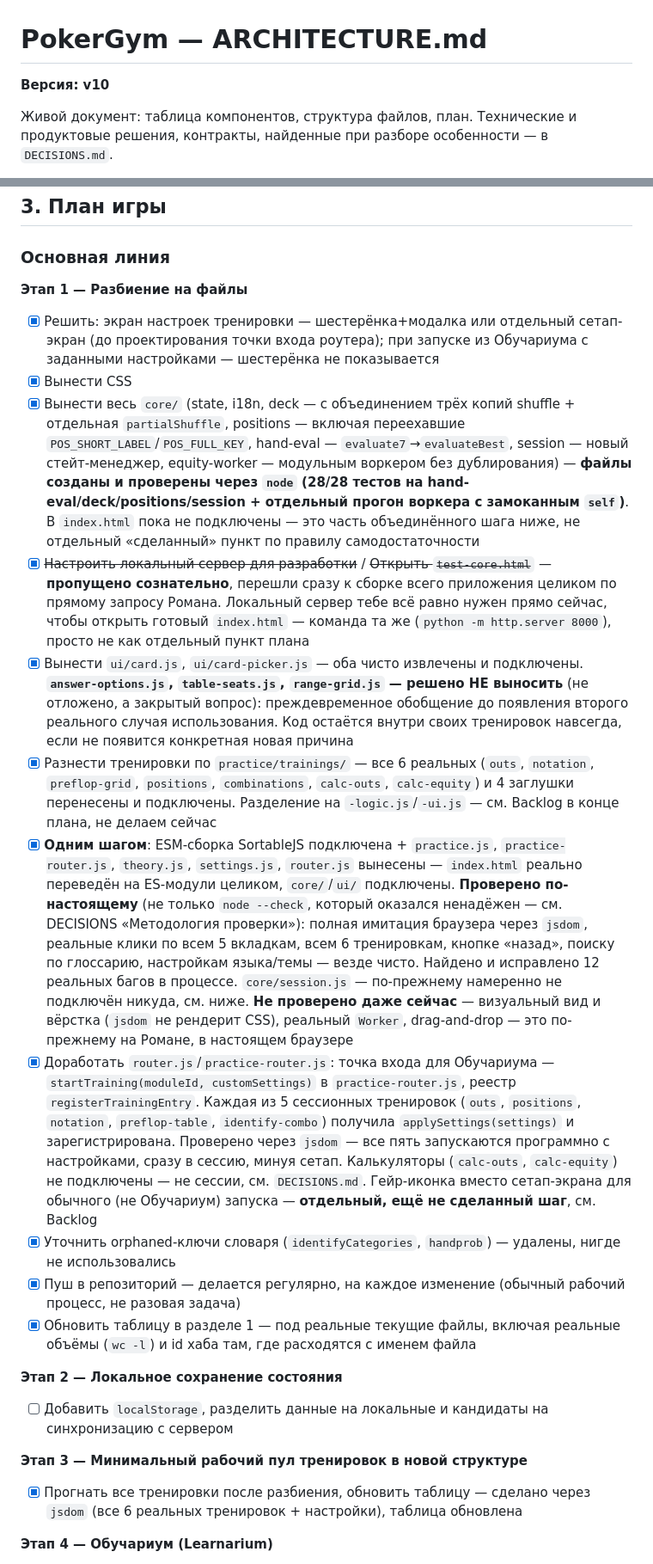
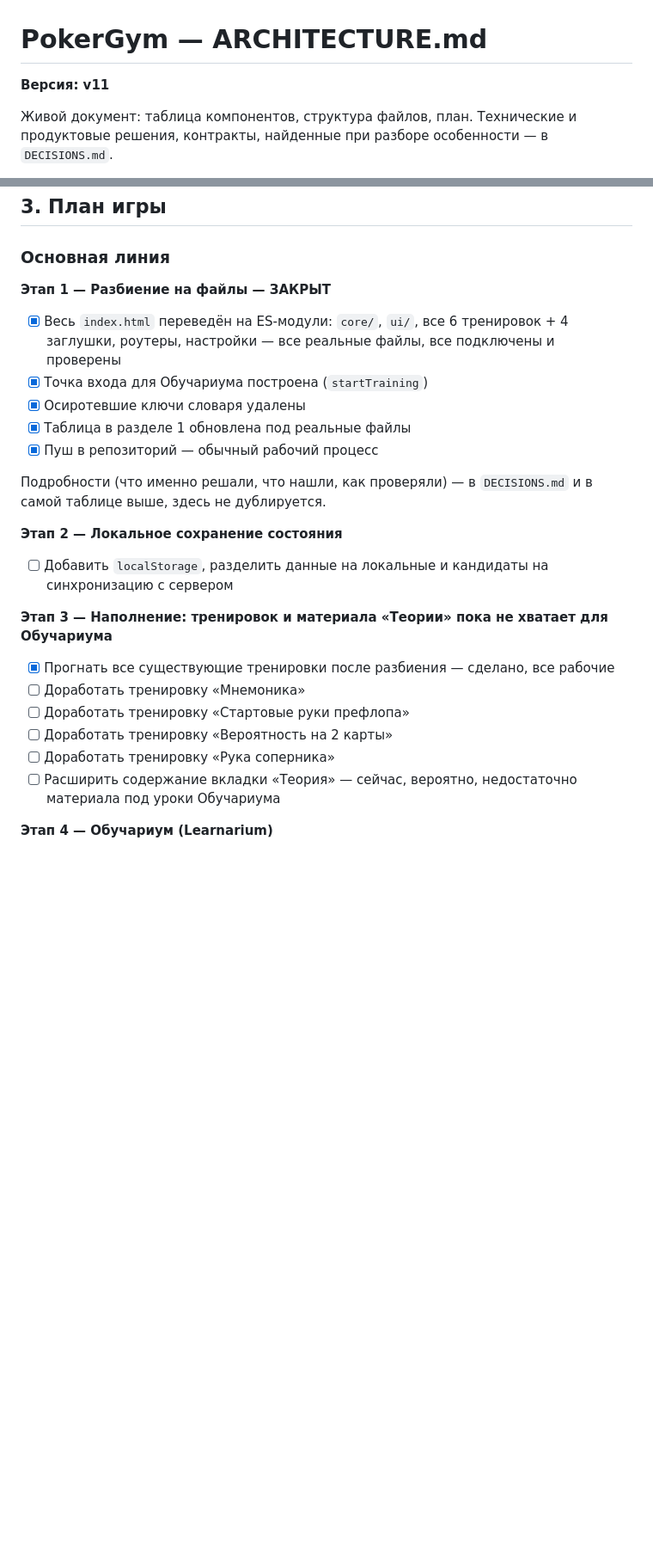
Before and after one commit to Ramzesikus/PokerGym, a Markdown page: ARCHITECTURE.md, 2 parts joined by grey strips. Shown at 86% size. Drawn GitHub-style; blank space fills up the shorter version.

Commit message:
Финализирован Этап 1. Актуализирован architecture.md

```diff
--- a/ARCHITECTURE.md
+++ b/ARCHITECTURE.md
@@ -1,6 +1,6 @@
 # PokerGym — ARCHITECTURE.md
 
-**Версия: v10**
+**Версия: v11**
 
 Живой документ: таблица компонентов, структура файлов, план. Технические и продуктовые решения, контракты, найденные при разборе особенности — в `DECISIONS.md`.
 
@@ -129,24 +129,25 @@ pokergym/
 
 ### Основная линия
 
-**Этап 1 — Разбиение на файлы**
-- [x] Решить: экран настроек тренировки — шестерёнка+модалка или отдельный сетап-экран (до проектирования точки входа роутера); при запуске из Обучариума с заданными настройками — шестерёнка не показывается
-- [x] Вынести CSS
-- [x] Вынести весь `core/` (state, i18n, deck — с объединением трёх копий shuffle + отдельная `partialShuffle`, positions — включая переехавшие `POS_SHORT_LABEL`/`POS_FULL_KEY`, hand-eval — `evaluate7`→`evaluateBest`, session — новый стейт-менеджер, equity-worker — модульным воркером без дублирования) — **файлы созданы и проверены через `node` (28/28 тестов на hand-eval/deck/positions/session + отдельный прогон воркера с замоканным `self`)**. В `index.html` пока не подключены — это часть объединённого шага ниже, не отдельный «сделанный» пункт по правилу самодостаточности
-- [x] ~~Настроить локальный сервер для разработки~~ / ~~Открыть `test-core.html`~~ — **пропущено сознательно**, перешли сразу к сборке всего приложения целиком по прямому запросу Романа. Локальный сервер тебе всё равно нужен прямо сейчас, чтобы открыть готовый `index.html` — команда та же (`python -m http.server 8000`), просто не как отдельный пункт плана
-- [x] Вынести `ui/card.js`, `ui/card-picker.js` — оба чисто извлечены и подключены. **`answer-options.js`, `table-seats.js`, `range-grid.js` — решено НЕ выносить** (не отложено, а закрытый вопрос): преждевременное обобщение до появления второго реального случая использования. Код остаётся внутри своих тренировок навсегда, если не появится конкретная новая причина
-- [x] Разнести тренировки по `practice/trainings/` — все 6 реальных (`outs`, `notation`, `preflop-grid`, `positions`, `combinations`, `calc-outs`, `calc-equity`) и 4 заглушки перенесены и подключены. Разделение на `-logic.js`/`-ui.js` — см. Backlog в конце плана, не делаем сейчас
-- [x] **Одним шагом**: ESM-сборка SortableJS подключена + `practice.js`, `practice-router.js`, `theory.js`, `settings.js`, `router.js` вынесены — `index.html` реально переведён на ES-модули целиком, `core/`/`ui/` подключены. **Проверено по-настоящему** (не только `node --check`, который оказался ненадёжен — см. DECISIONS «Методология проверки»): полная имитация браузера через `jsdom`, реальные клики по всем 5 вкладкам, всем 6 тренировкам, кнопке «назад», поиску по глоссарию, настройкам языка/темы — везде чисто. Найдено и исправлено 12 реальных багов в процессе. `core/session.js` — по-прежнему намеренно не подключён никуда, см. ниже. **Не проверено даже сейчас** — визуальный вид и вёрстка (`jsdom` не рендерит CSS), реальный `Worker`, drag-and-drop — это по-прежнему на Романе, в настоящем браузере
-- [x] Доработать `router.js`/`practice-router.js`: точка входа для Обучариума — `startTraining(moduleId, customSettings)` в `practice-router.js`, реестр `registerTrainingEntry`. Каждая из 5 сессионных тренировок (`outs`, `positions`, `notation`, `preflop-table`, `identify-combo`) получила `applySettings(settings)` и зарегистрирована. Проверено через `jsdom` — все пять запускаются программно с настройками, сразу в сессию, минуя сетап. Калькуляторы (`calc-outs`, `calc-equity`) не подключены — не сессии, см. `DECISIONS.md`. Гейр-иконка вместо сетап-экрана для обычного (не Обучариум) запуска — **отдельный, ещё не сделанный шаг**, см. Backlog
-- [x] Уточнить orphaned-ключи словаря (`identifyCategories`, `handprob`) — удалены, нигде не использовались
-- [x] Пуш в репозиторий — делается регулярно, на каждое изменение (обычный рабочий процесс, не разовая задача)
-- [x] Обновить таблицу в разделе 1 — под реальные текущие файлы, включая реальные объёмы (`wc -l`) и id хаба там, где расходятся с именем файла
+**Этап 1 — Разбиение на файлы — ЗАКРЫТ**
+- [x] Весь `index.html` переведён на ES-модули: `core/`, `ui/`, все 6 тренировок + 4 заглушки, роутеры, настройки — все реальные файлы, все подключены и проверены
+- [x] Точка входа для Обучариума построена (`startTraining`)
+- [x] Осиротевшие ключи словаря удалены
+- [x] Таблица в разделе 1 обновлена под реальные файлы
+- [x] Пуш в репозиторий — обычный рабочий процесс
+
+Подробности (что именно решали, что нашли, как проверяли) — в `DECISIONS.md` и в самой таблице выше, здесь не дублируется.
 
 **Этап 2 — Локальное сохранение состояния**
 - [ ] Добавить `localStorage`, разделить данные на локальные и кандидаты на синхронизацию с сервером
 
-**Этап 3 — Минимальный рабочий пул тренировок в новой структуре**
-- [x] Прогнать все тренировки после разбиения, обновить таблицу — сделано через `jsdom` (все 6 реальных тренировок + настройки), таблица обновлена
+**Этап 3 — Наполнение: тренировок и материала «Теории» пока не хватает для Обучариума**
+- [x] Прогнать все существующие тренировки после разбиения — сделано, все рабочие
+- [ ] Доработать тренировку «Мнемоника»
+- [ ] Доработать тренировку «Стартовые руки префлопа»
+- [ ] Доработать тренировку «Вероятность на 2 карты»
+- [ ] Доработать тренировку «Рука соперника»
+- [ ] Расширить содержание вкладки «Теория» — сейчас, вероятно, недостаточно материала под уроки Обучариума
 
 **Этап 4 — Обучариум (Learnarium)**
 - [ ] Модель данных: Ясли / Школа / Университет
```
Also changed, not shown: other parts of ARCHITECTURE.md (+1 -2 lines).
